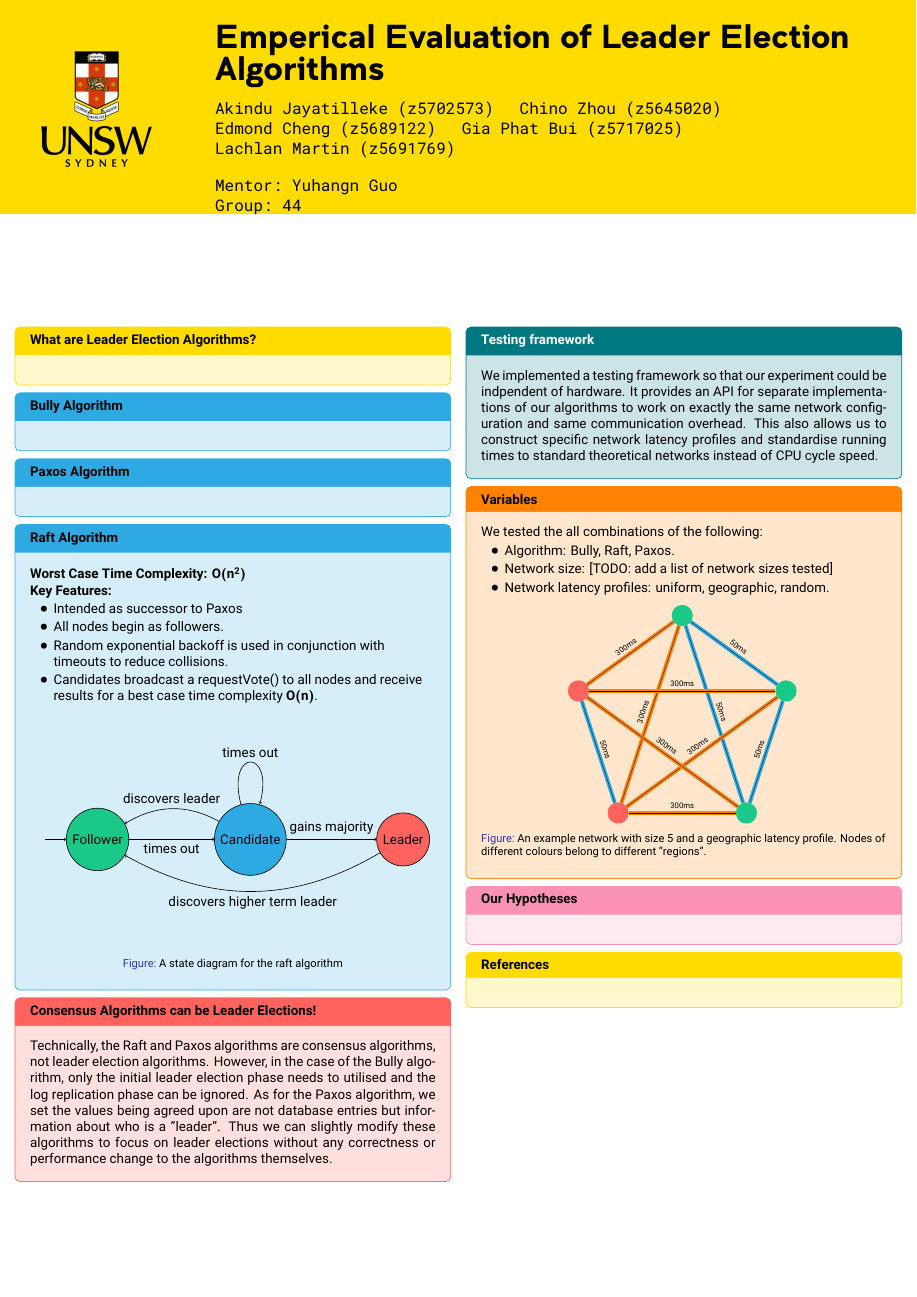
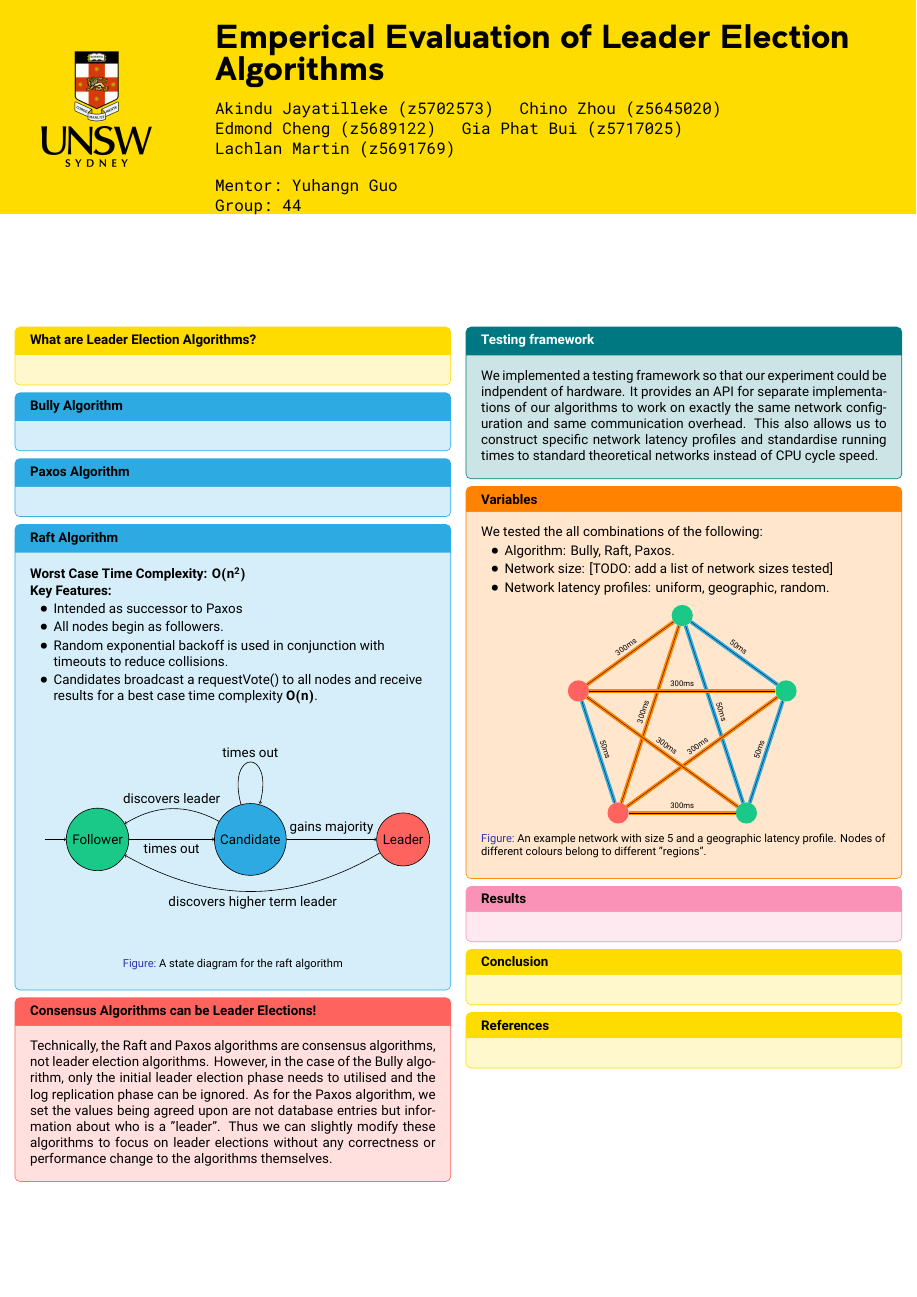
Before and after one commit to QiroNT/comp3821, a LaTeX poster (typst/poster/poster.tex): the whole page. Compiled offline with XeLaTeX.

Commit message:
add conclusion box

```diff
--- a/typst/poster/poster.tex
+++ b/typst/poster/poster.tex
@@ -80,8 +80,11 @@
           \caption{An example network with size 5 and a geographic latency profile. Nodes of different colours belong to different "regions".}
         \end{figure}
       \end{myorangebox}
-      \begin{mypinkbox}{Our Hypotheses}
+      \begin{mypinkbox}{Results}
       \end{mypinkbox}
+      \begin{mybox}{Conclusion}
+
+      \end{mybox}
       \begin{mybox}{References}
 
       \end{mybox}
```
